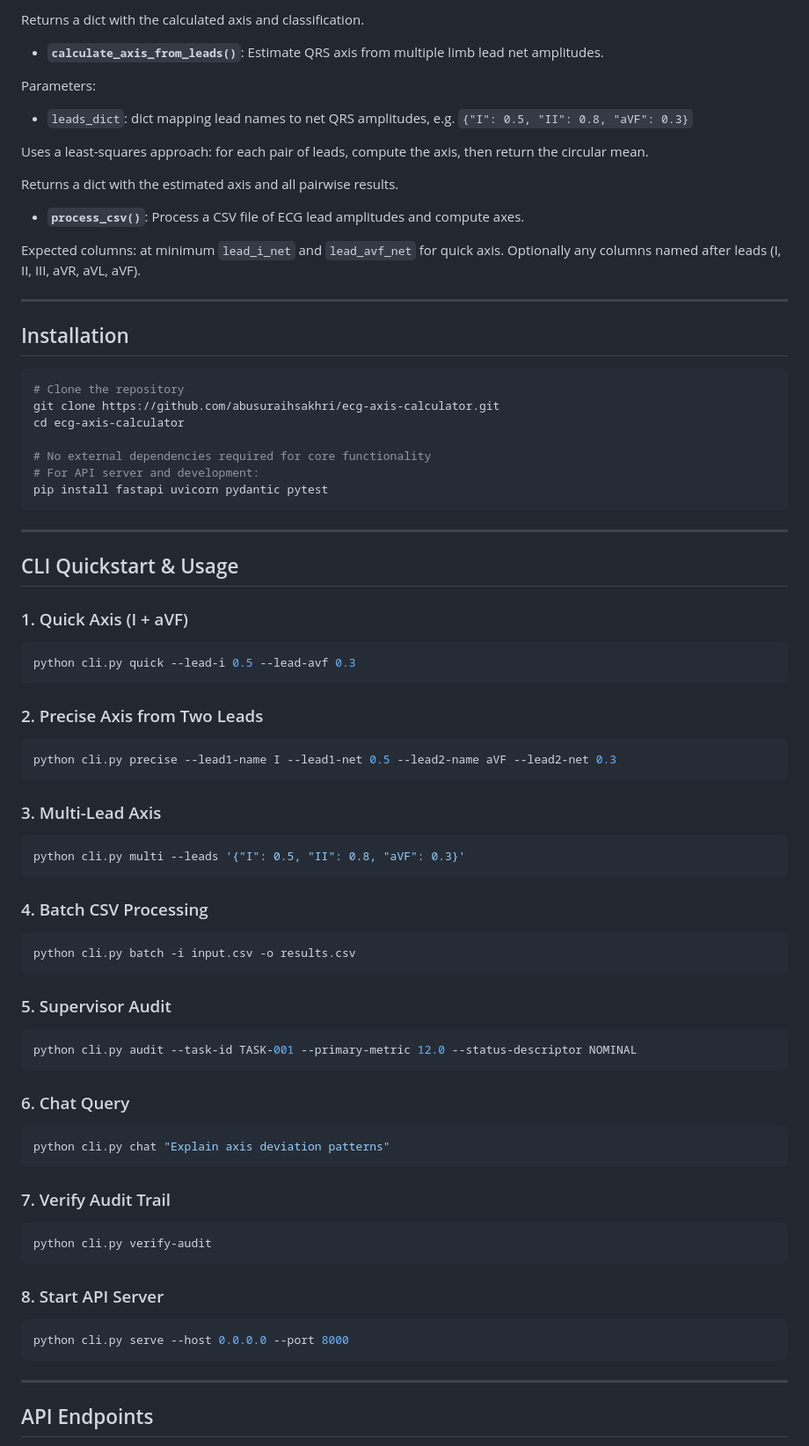
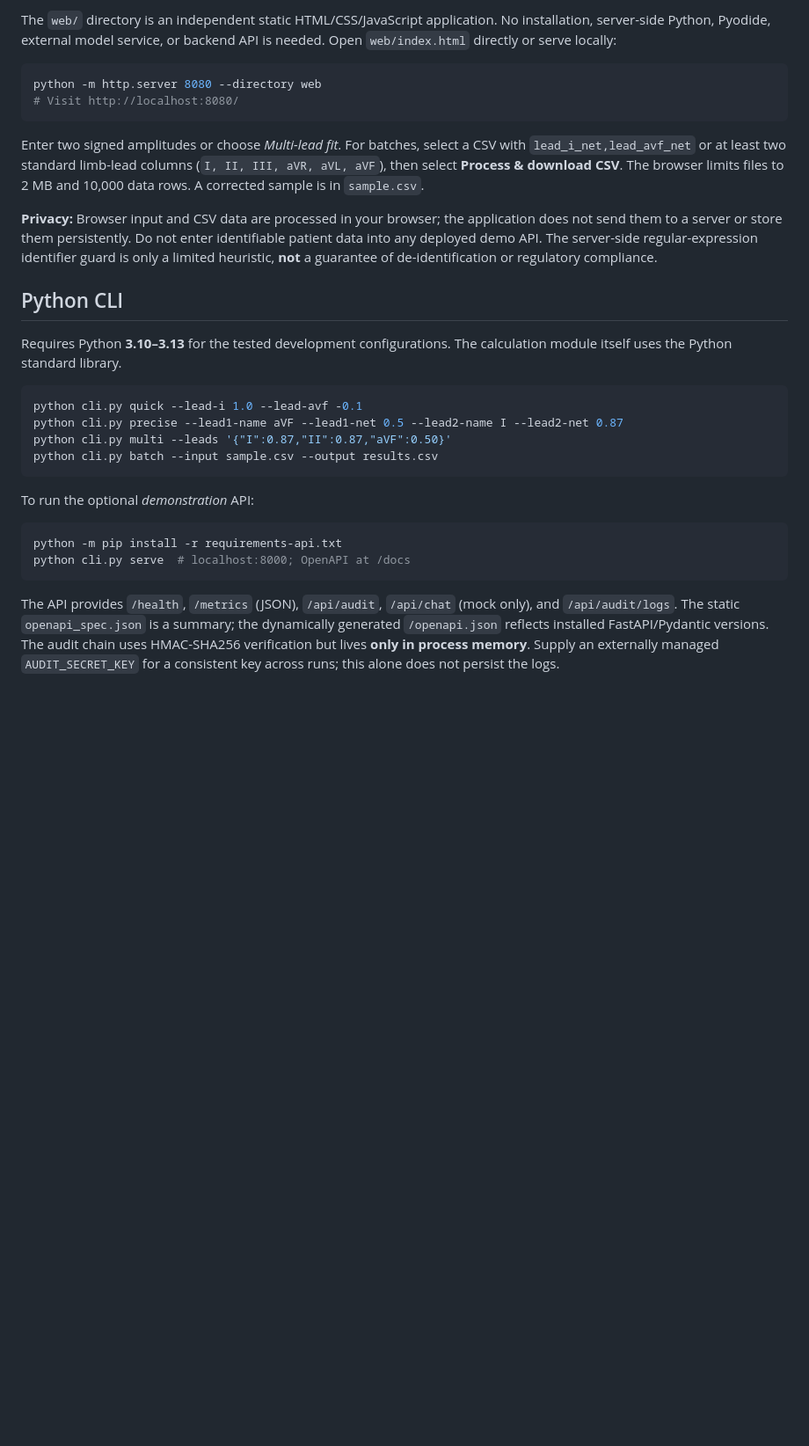
Before and after one commit to abusuraihsakhri/ecg-axis-calculator, a Markdown page: README.md, the part around one of its changes. Shown at 88% size. GitHub-like rendering; blank space fills up the shorter version.

````diff
--- a/README.md
+++ b/README.md
@@ -86,77 +35,31 @@ Parameters:
-Returns a dict with the calculated axis and classification.
-
-- **`calculate_axis_from_leads()`**: Estimate QRS axis from multiple limb lead net amplitudes.
-
-Parameters:
-- `leads_dict`: dict mapping lead names to net QRS amplitudes, e.g. `{"I": 0.5, "II": 0.8, "aVF": 0.3}`
-
-Uses a least-squares approach: for each pair of leads, compute the axis, then return the circular mean.
-
-Returns a dict with the estimated axis and all pairwise results.
-
-- **`process_csv()`**: Process a CSV file of ECG lead amplitudes and compute axes.
-
-Expected columns: at minimum `lead_i_net` and `lead_avf_net` for quick axis. Optionally any columns named after leads (I, II, III, aVR, aVL, aVF).
-
----
-
-## Installation
+The `web/` directory is an independent static HTML/CSS/JavaScript application. No installation, server-side Python, Pyodide, external model service, or backend API is needed. Open `web/index.html` directly or serve locally:
 
 ```bash
-# Clone the repository
-git clone https://github.com/abusuraihsakhri/ecg-axis-calculator.git
-cd ecg-axis-calculator
-
-# No external dependencies required for core functionality
-# For API server and development:
-pip install fastapi uvicorn pydantic pytest
+python -m http.server 8080 --directory web
+# Visit http://localhost:8080/
 ```
 
----
+Enter two signed amplitudes or choose *Multi-lead fit*. For batches, select a CSV with `lead_i_net,lead_avf_net` or at least two standard limb-lead columns (`I, II, III, aVR, aVL, aVF`), then select **Process & download CSV**. The browser limits files to 2 MB and 10,000 data rows. A corrected sample is in `sample.csv`.
 
-## CLI Quickstart & Usage
+**Privacy:** Browser input and CSV data are processed in your browser; the application does not send them to a server or store them persistently. Do not enter identifiable patient data into any deployed demo API. The server-side regular-expression identifier guard is only a limited heuristic, **not** a guarantee of de-identification or regulatory compliance.
 
-### 1. Quick Axis (I + aVF)
+## Python CLI
+
+Requires Python **3.10–3.13** for the tested development configurations. The calculation module itself uses the Python standard library.
+
 ```bash
-python cli.py quick --lead-i 0.5 --lead-avf 0.3
+python cli.py quick --lead-i 1.0 --lead-avf -0.1
+python cli.py precise --lead1-name aVF --lead1-net 0.5 --lead2-name I --lead2-net 0.87
+python cli.py multi --leads '{"I":0.87,"II":0.87,"aVF":0.50}'
+python cli.py batch --input sample.csv --output results.csv
 ```
 
-### 2. Precise Axis from Two Leads
+To run the optional *demonstration* API:
+
 ```bash
-python cli.py precise --lead1-name I --lead1-net 0.5 --lead2-name aVF --lead2-net 0.3
+python -m pip install -r requirements-api.txt
+python cli.py serve  # localhost:8000; OpenAPI at /docs
 ```
 
-### 3. Multi-Lead Axis
-```bash
-python cli.py multi --leads '{"I": 0.5, "II": 0.8, "aVF": 0.3}'
-```
+The API provides `/health`, `/metrics` (JSON), `/api/audit`, `/api/chat` (mock only), and `/api/audit/logs`. The static `openapi_spec.json` is a summary; the dynamically generated `/openapi.json` reflects installed FastAPI/Pydantic versions. The audit chain uses HMAC-SHA256 verification but lives **only in process memory**. Supply an externally managed `AUDIT_SECRET_KEY` for a consistent key across runs; this alone does not persist the logs.
 
-### 4. Batch CSV Processing
-```bash
-python cli.py batch -i input.csv -o results.csv
-```
-
-### 5. Supervisor Audit
-```bash
-python cli.py audit --task-id TASK-001 --primary-metric 12.0 --status-descriptor NOMINAL
-```
-
-### 6. Chat Query
-```bash
-python cli.py chat "Explain axis deviation patterns"
-```
-
-### 7. Verify Audit Trail
-```bash
-python cli.py verify-audit
-```
-
-### 8. Start API Server
-```bash
-python cli.py serve --host 0.0.0.0 --port 8000
-```
-
----
-
-## API Endpoints
-
````
Also changed, not shown: other parts of README.md (+38 -158 lines).
